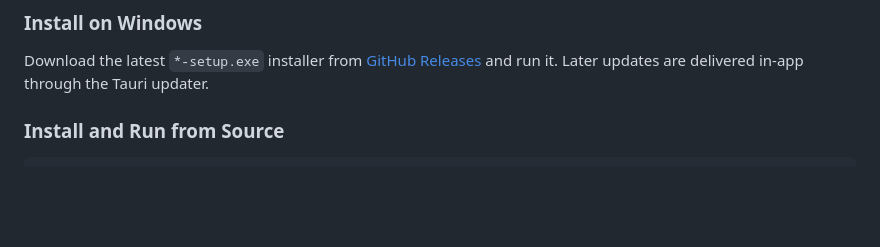
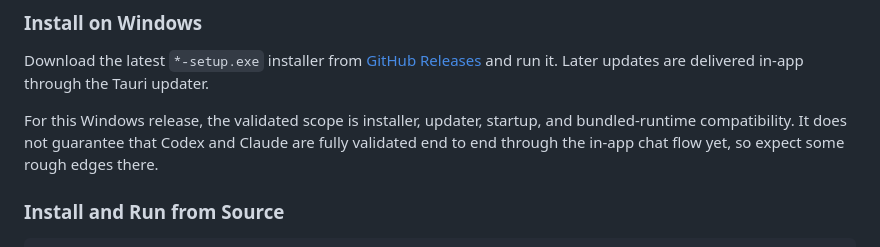
Before and after one commit to wygoralves/panes, a Markdown page: README.md, the part around the change. Rendered like a GitHub page; blank space fills up the shorter version.

````diff
--- a/README.md
+++ b/README.md
@@ -113,6 +113,8 @@ Maintainers can find the tap/release automation setup in [docs/homebrew-distribu
 
 Download the latest `*-setup.exe` installer from [GitHub Releases](https://github.com/wygoralves/panes/releases/latest) and run it. Later updates are delivered in-app through the Tauri updater.
 
+For this Windows release, the validated scope is installer, updater, startup, and bundled-runtime compatibility. It does not guarantee that Codex and Claude are fully validated end to end through the in-app chat flow yet, so expect some rough edges there.
+
 ### Install and Run from Source
 
 ```bash
````
Also changed, not shown: README.pt-BR.md (+2 -0 lines).
